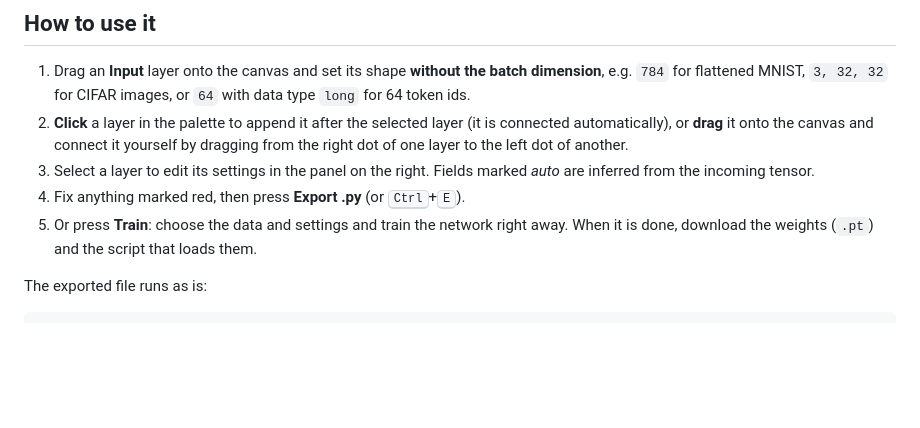
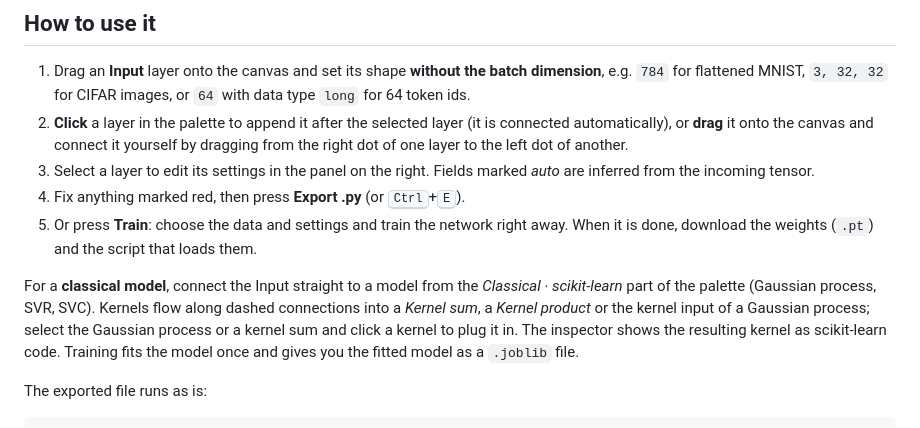
Before and after one commit to alexanderKuehling/brick-dnn, a Markdown page: README.md, the part around the change. GitHub-like rendering; blank space fills up the shorter version.

```diff
--- a/README.md
+++ b/README.md
@@ -178,6 +178,13 @@ successful CI run on `main` (it needs the repository secret `HF_TOKEN`).
 4. Fix anything marked red, then press **Export .py** (or <kbd>Ctrl</kbd>+<kbd>E</kbd>).
 5. Or press **Train**: choose the data and settings and train the network right away. When it is
    done, download the weights (`.pt`) and the script that loads them.
+
+For a **classical model**, connect the Input straight to a model from the *Classical ·
+scikit-learn* part of the palette (Gaussian process, SVR, SVC). Kernels flow along dashed
+connections into a *Kernel sum*, a *Kernel product* or the kernel input of a Gaussian
+process; select the Gaussian process or a kernel sum and click a kernel to plug it in. The
+inspector shows the resulting kernel as scikit-learn code. Training fits the model once and
+gives you the fitted model as a `.joblib` file.
 
 The exported file runs as is:
 
```
Also changed, not shown: CHANGELOG.md (+14 -0 lines), docs/training.md (+14 -0 lines).
